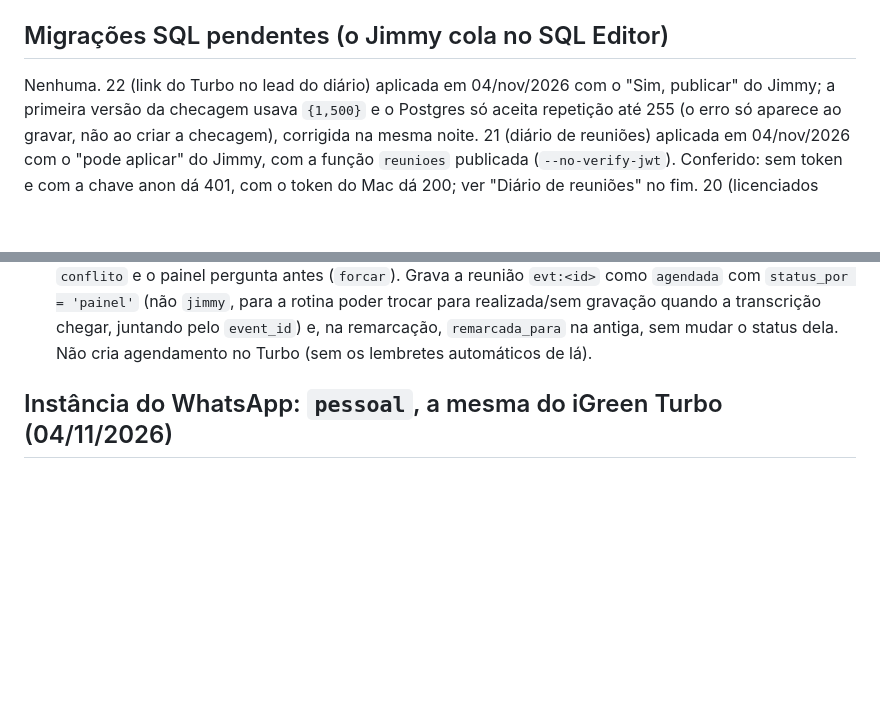
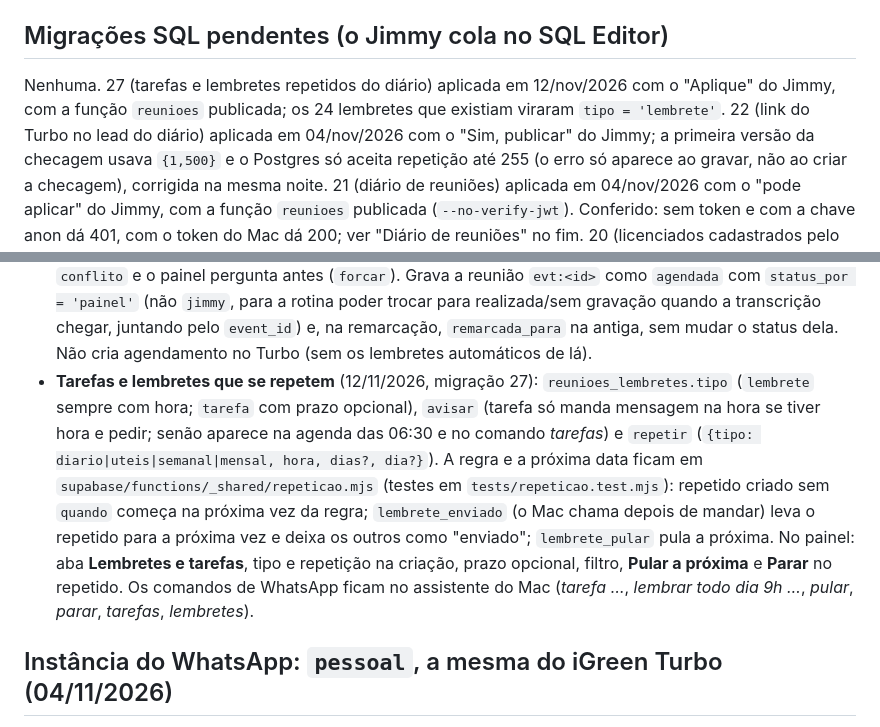
Before and after one commit to jimmyfenner/anovaprofissao, a Markdown page: CLAUDE.md, 2 parts joined by grey strips. Drawn GitHub-style; blank space fills up the shorter version.

Commit message:
CLAUDE.md: tarefas e lembretes repetidos do diário (migração 27)
Co-Authored-By: Claude Opus 5.5 <noreply@anthropic.com>

```diff
--- a/CLAUDE.md
+++ b/CLAUDE.md
@@ -425,7 +425,9 @@ Esta seção é o ponto de retomada. Quem abrir o projeto numa sessão nova
 
 ## Migrações SQL pendentes (o Jimmy cola no SQL Editor)
 
-Nenhuma. 22 (link do Turbo no lead do diário) aplicada em 04/nov/2026 com o "Sim, publicar"
+Nenhuma. 27 (tarefas e lembretes repetidos do diário) aplicada em 12/nov/2026 com o "Aplique" do
+Jimmy, com a função `reunioes` publicada; os 24 lembretes que existiam viraram `tipo = 'lembrete'`.
+22 (link do Turbo no lead do diário) aplicada em 04/nov/2026 com o "Sim, publicar"
 do Jimmy; a primeira versão da checagem usava `{1,500}` e o Postgres só aceita repetição até
 255 (o erro só aparece ao gravar, não ao criar a checagem), corrigida na mesma noite.
 21 (diário de reuniões) aplicada em 04/nov/2026 com o "pode aplicar" do
@@ -1370,6 +1372,16 @@ do /admin; mesmo login (Supabase auth, mesma sessão do navegador).
   trocar para realizada/sem gravação quando a transcrição chegar, juntando pelo `event_id`) e, na
   remarcação, `remarcada_para` na antiga, sem mudar o status dela. Não cria agendamento no Turbo
   (sem os lembretes automáticos de lá).
+- **Tarefas e lembretes que se repetem** (12/11/2026, migração 27): `reunioes_lembretes.tipo`
+  (`lembrete` sempre com hora; `tarefa` com prazo opcional), `avisar` (tarefa só manda mensagem na
+  hora se tiver hora e pedir; senão aparece na agenda das 06:30 e no comando *tarefas*) e `repetir`
+  (`{tipo: diario|uteis|semanal|mensal, hora, dias?, dia?}`). A regra e a próxima data ficam em
+  `supabase/functions/_shared/repeticao.mjs` (testes em `tests/repeticao.test.mjs`): repetido criado
+  sem `quando` começa na próxima vez da regra; `lembrete_enviado` (o Mac chama depois de mandar)
+  leva o repetido para a próxima vez e deixa os outros como "enviado"; `lembrete_pular` pula a
+  próxima. No painel: aba **Lembretes e tarefas**, tipo e repetição na criação, prazo opcional,
+  filtro, **Pular a próxima** e **Parar** no repetido. Os comandos de WhatsApp ficam no assistente
+  do Mac (*tarefa …*, *lembrar todo dia 9h …*, *pular*, *parar*, *tarefas*, *lembretes*).
 
 ## Instância do WhatsApp: `pessoal`, a mesma do iGreen Turbo (04/11/2026)
 
```
